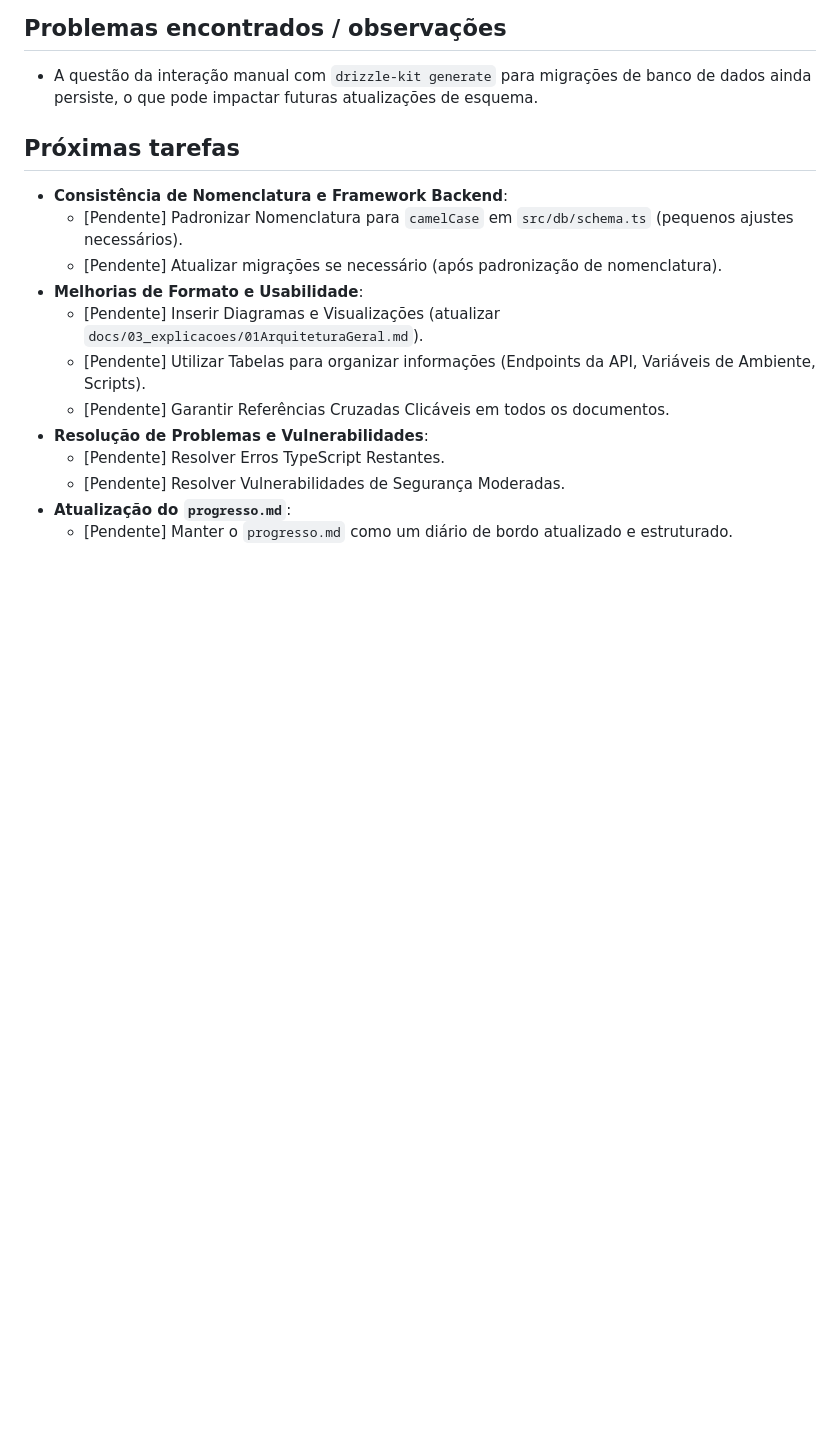
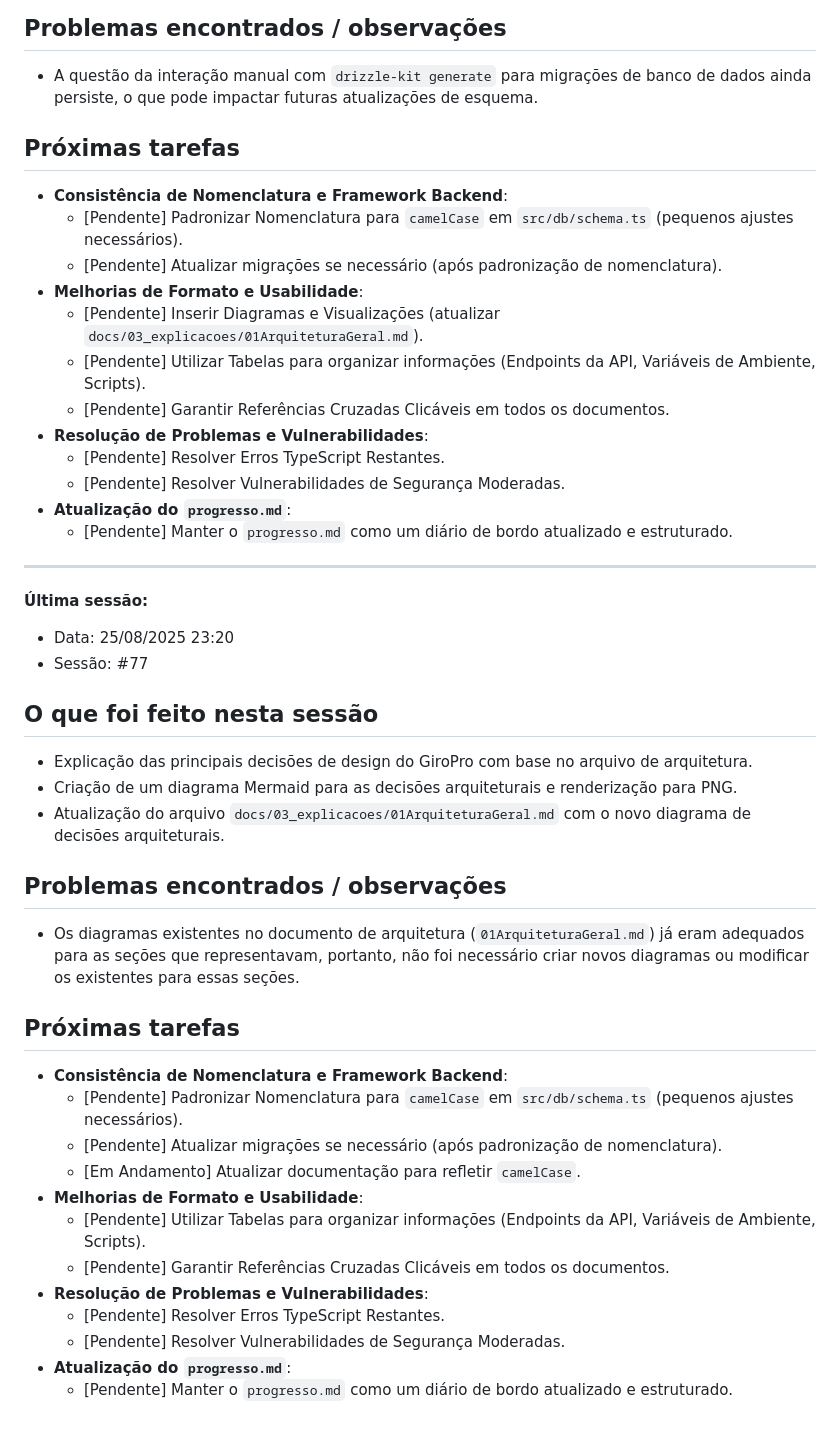
Before and after one commit to fwagnersilva/GiroPro, a Markdown page: docs/progresso.md, the part around the change. Rendered like a GitHub page; blank space fills up the shorter version.

Commit message:
Sessão #77 – Inserção de diagrama de decisões arquiteturais e atualização do progresso.

```diff
--- a/docs/progresso.md
+++ b/docs/progresso.md
@@ -270,3 +270,34 @@
   - [Pendente] Resolver Vulnerabilidades de Segurança Moderadas.
 - **Atualização do `progresso.md`**:
   - [Pendente] Manter o `progresso.md` como um diário de bordo atualizado e estruturado.
+
+
+
+
+---
+
+**Última sessão:**
+- Data: 25/08/2025 23:20
+- Sessão: #77
+
+## O que foi feito nesta sessão
+- Explicação das principais decisões de design do GiroPro com base no arquivo de arquitetura.
+- Criação de um diagrama Mermaid para as decisões arquiteturais e renderização para PNG.
+- Atualização do arquivo `docs/03_explicacoes/01ArquiteturaGeral.md` com o novo diagrama de decisões arquiteturais.
+
+## Problemas encontrados / observações
+- Os diagramas existentes no documento de arquitetura (`01ArquiteturaGeral.md`) já eram adequados para as seções que representavam, portanto, não foi necessário criar novos diagramas ou modificar os existentes para essas seções.
+
+## Próximas tarefas
+- **Consistência de Nomenclatura e Framework Backend**:
+  - [Pendente] Padronizar Nomenclatura para `camelCase` em `src/db/schema.ts` (pequenos ajustes necessários).
+  - [Pendente] Atualizar migrações se necessário (após padronização de nomenclatura).
+  - [Em Andamento] Atualizar documentação para refletir `camelCase`.
+- **Melhorias de Formato e Usabilidade**:
+  - [Pendente] Utilizar Tabelas para organizar informações (Endpoints da API, Variáveis de Ambiente, Scripts).
+  - [Pendente] Garantir Referências Cruzadas Clicáveis em todos os documentos.
+- **Resolução de Problemas e Vulnerabilidades**:
+  - [Pendente] Resolver Erros TypeScript Restantes.
+  - [Pendente] Resolver Vulnerabilidades de Segurança Moderadas.
+- **Atualização do `progresso.md`**:
+  - [Pendente] Manter o `progresso.md` como um diário de bordo atualizado e estruturado.
```
Also changed, not shown: docs/03_explicacoes/01ArquiteturaGeral.md (+8 -0 lines), docs/03_explicacoes/diagrama_decisoes.png (added), 1 other file.
